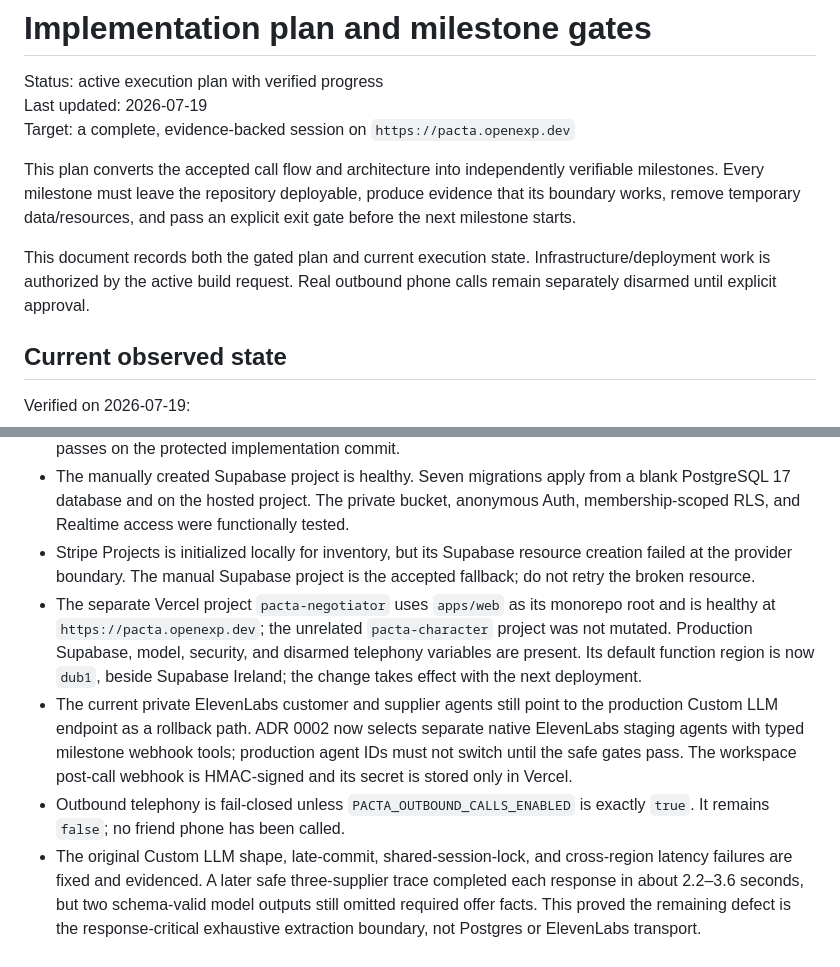
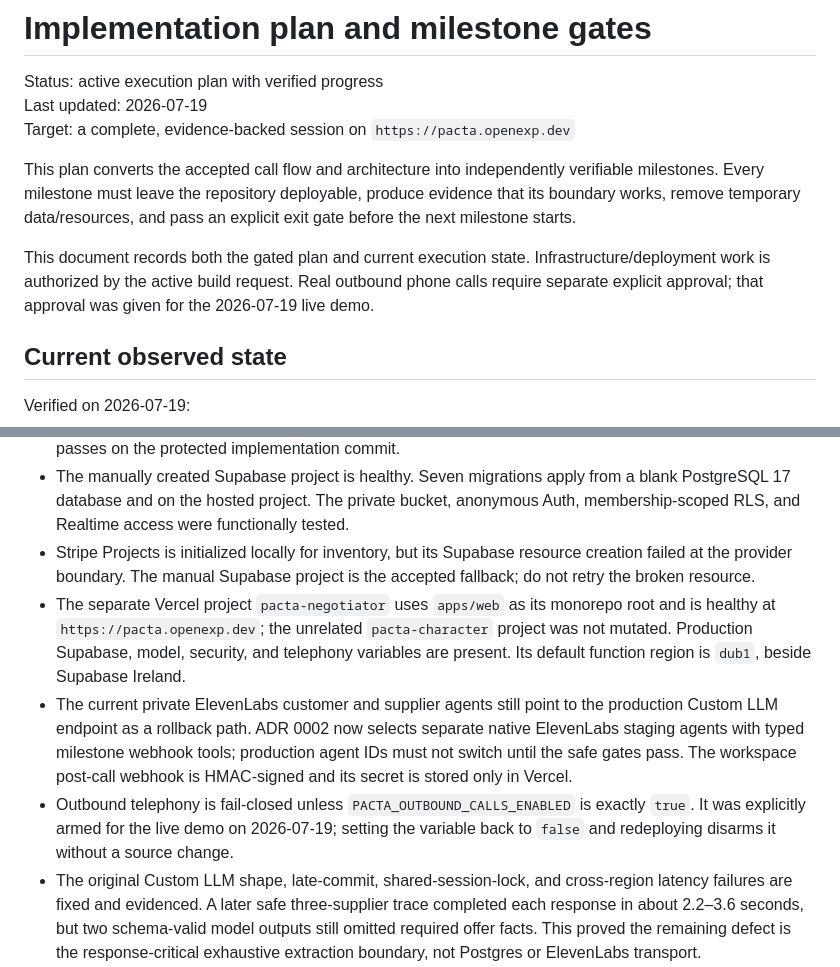
Before and after one commit to ralfboltshauser/hack-nation-2026_pacta, a Markdown page: docs/implementation-plan.md, 2 parts joined by grey strips. Rendered like a GitHub page.

```diff
--- a/docs/implementation-plan.md
+++ b/docs/implementation-plan.md
@@ -6,7 +6,7 @@ Target: a complete, evidence-backed session on `https://pacta.openexp.dev`
 
 This plan converts the accepted call flow and architecture into independently verifiable milestones. Every milestone must leave the repository deployable, produce evidence that its boundary works, remove temporary data/resources, and pass an explicit exit gate before the next milestone starts.
 
-This document records both the gated plan and current execution state. Infrastructure/deployment work is authorized by the active build request. Real outbound phone calls remain separately disarmed until explicit approval.
+This document records both the gated plan and current execution state. Infrastructure/deployment work is authorized by the active build request. Real outbound phone calls require separate explicit approval; that approval was given for the 2026-07-19 live demo.
 
 ## Current observed state
 
@@ -16,9 +16,9 @@ Verified on 2026-07-19:
 - The public GitHub repository `ralfboltshauser/hack-nation-2026_pacta` is pushed on `main`; GitHub CI passes on the protected implementation commit.
 - The manually created Supabase project is healthy. Seven migrations apply from a blank PostgreSQL 17 database and on the hosted project. The private bucket, anonymous Auth, membership-scoped RLS, and Realtime access were functionally tested.
 - Stripe Projects is initialized locally for inventory, but its Supabase resource creation failed at the provider boundary. The manual Supabase project is the accepted fallback; do not retry the broken resource.
-- The separate Vercel project `pacta-negotiator` uses `apps/web` as its monorepo root and is healthy at `https://pacta.openexp.dev`; the unrelated `pacta-character` project was not mutated. Production Supabase, model, security, and disarmed telephony variables are present. Its default function region is now `dub1`, beside Supabase Ireland; the change takes effect with the next deployment.
+- The separate Vercel project `pacta-negotiator` uses `apps/web` as its monorepo root and is healthy at `https://pacta.openexp.dev`; the unrelated `pacta-character` project was not mutated. Production Supabase, model, security, and telephony variables are present. Its default function region is `dub1`, beside Supabase Ireland.
 - The current private ElevenLabs customer and supplier agents still point to the production Custom LLM endpoint as a rollback path. ADR 0002 now selects separate native ElevenLabs staging agents with typed milestone webhook tools; production agent IDs must not switch until the safe gates pass. The workspace post-call webhook is HMAC-signed and its secret is stored only in Vercel.
-- Outbound telephony is fail-closed unless `PACTA_OUTBOUND_CALLS_ENABLED` is exactly `true`. It remains `false`; no friend phone has been called.
+- Outbound telephony is fail-closed unless `PACTA_OUTBOUND_CALLS_ENABLED` is exactly `true`. It was explicitly armed for the live demo on 2026-07-19; setting the variable back to `false` and redeploying disarms it without a source change.
 - The original Custom LLM shape, late-commit, shared-session-lock, and cross-region latency failures are fixed and evidenced. A later safe three-supplier trace completed each response in about 2.2–3.6 seconds, but two schema-valid model outputs still omitted required offer facts. This proved the remaining defect is the response-critical exhaustive extraction boundary, not Postgres or ElevenLabs transport.
 - A prior native webhook experiment already proved cross-conversation offer propagation and comparability guards. A new disposable text-only native-agent spike produced an exact nested job/offer payload including objects, arrays, two line items, booleans, integers, and an explicitly empty conditions array. No phone was called and all temporary agent/tool resources were deleted.
 - Authenticated private Realtime Broadcast and durable HTTP replay are verified in production. A first-connect `MissingPartition` race was reproduced, so the UI now retries the subscription with bounded backoff and relies on replay for correctness.
```
Also changed, not shown: docs/investigations/production-outbound-rearm-2026-07-19.md (+5 -1 lines).
